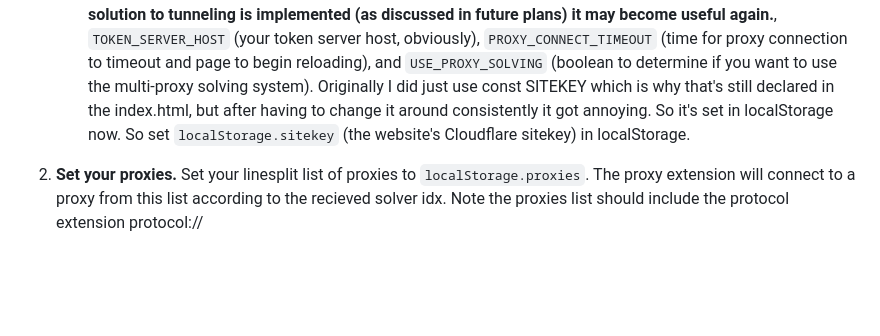
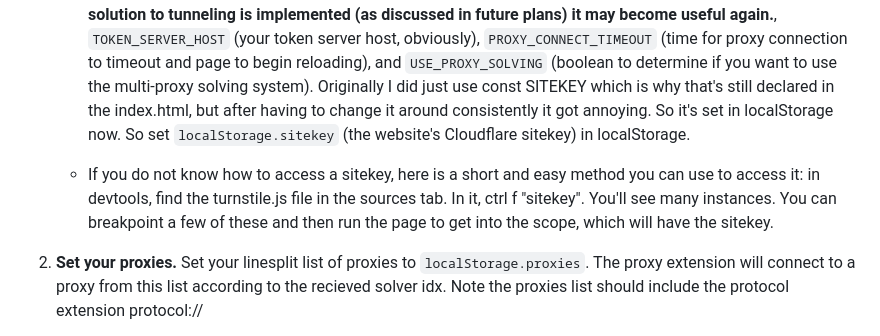
Before and after one commit to Lucrehulk/rust-cf-turnstile-bypass, a Markdown page: README.md, the part around the change. Drawn GitHub-style; blank space fills up the shorter version.

```diff
--- a/README.md
+++ b/README.md
@@ -44,6 +44,8 @@ The Token Harvester loads the Turnstile widget by spawning multiple iframe-based
 
 1. **Configure the files.** The config is in `index.html`:
    - Set `PRELOAD_IFRAMES` (the number of iframe solvers to load on page start) **NOTE: PLEASE KEEP PRELOAD_IFRAMES AT 1. Currently, upon any solve the location reloads. Additionally, multi-iframe solving on a single page has been found to be quite slow. This is all but deprecated as of now but if a feasible solution to tunneling is implemented (as discussed in future plans) it may become useful again.**, `TOKEN_SERVER_HOST` (your token server host, obviously), `PROXY_CONNECT_TIMEOUT` (time for proxy connection to timeout and page to begin reloading), and `USE_PROXY_SOLVING` (boolean to determine if you want to use the multi-proxy solving system). Originally I did just use const SITEKEY which is why that's still declared in the index.html, but after having to change it around consistently it got annoying. So it's set in localStorage now. So set `localStorage.sitekey` (the website's Cloudflare sitekey) in localStorage.
+
+   - If you do not know how to access a sitekey, here is a short and easy method you can use to access it: in devtools, find the turnstile.js file in the sources tab. In it, ctrl f "sitekey". You'll see many instances. You can breakpoint a few of these and then run the page to get into the scope, which will have the sitekey.
 
 2. **Set your proxies.**  Set your linesplit list of proxies to `localStorage.proxies`. The proxy extension will connect to a proxy from this list according to the recieved solver idx. Note the proxies list should include the protocol extension protocol://
 
```
